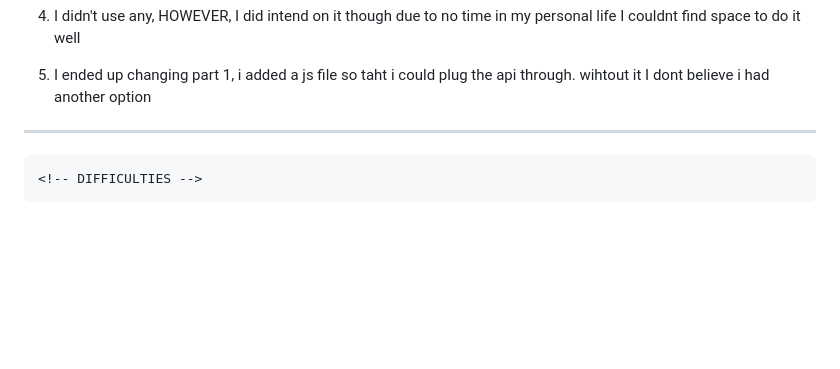
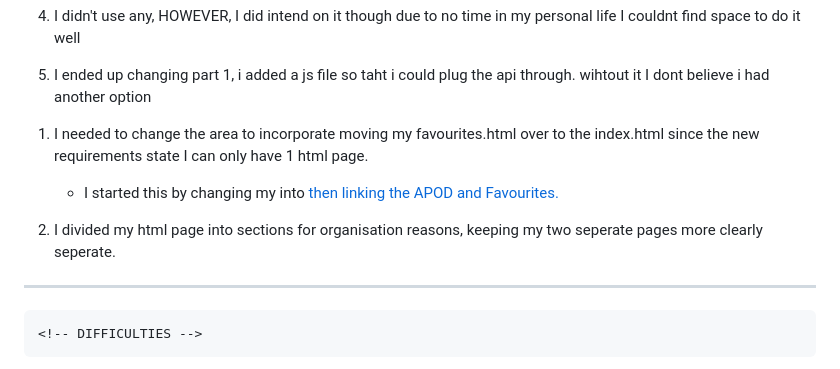
Before and after one commit to seay0006/mtm6302-capstone-seay0006, a Markdown page: README.md, the part around the change. Rendered like a GitHub page; blank space fills up the shorter version.

Commit message:
updating steps taken in read me

```diff
--- a/README.md
+++ b/README.md
@@ -35,6 +35,12 @@ __________________
 
 5. I ended up changing part 1, i added a js file so taht i could plug the api through. wihtout it I dont believe i had another option
 
+<!-- Part 4 below -->
+1. I needed to change the <nav> area to incorporate moving my favourites.html over to the index.html since the new requirements state I can only have 1 html page.
+    - I started this by changing my <a href> into <a href = "#"> then linking the APOD and Favourites.
+
+
+2. I divided my html page into sections for organisation reasons, keeping my two seperate pages more clearly seperate.
 
 ---------------------------
     <!-- DIFFICULTIES -->
```
